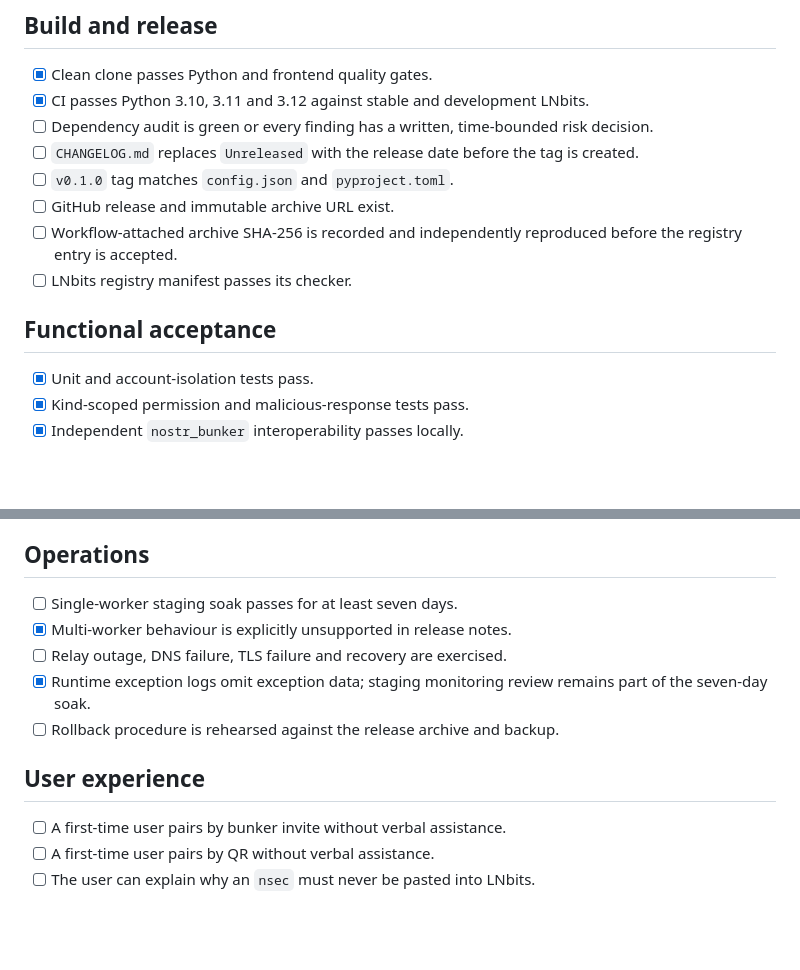
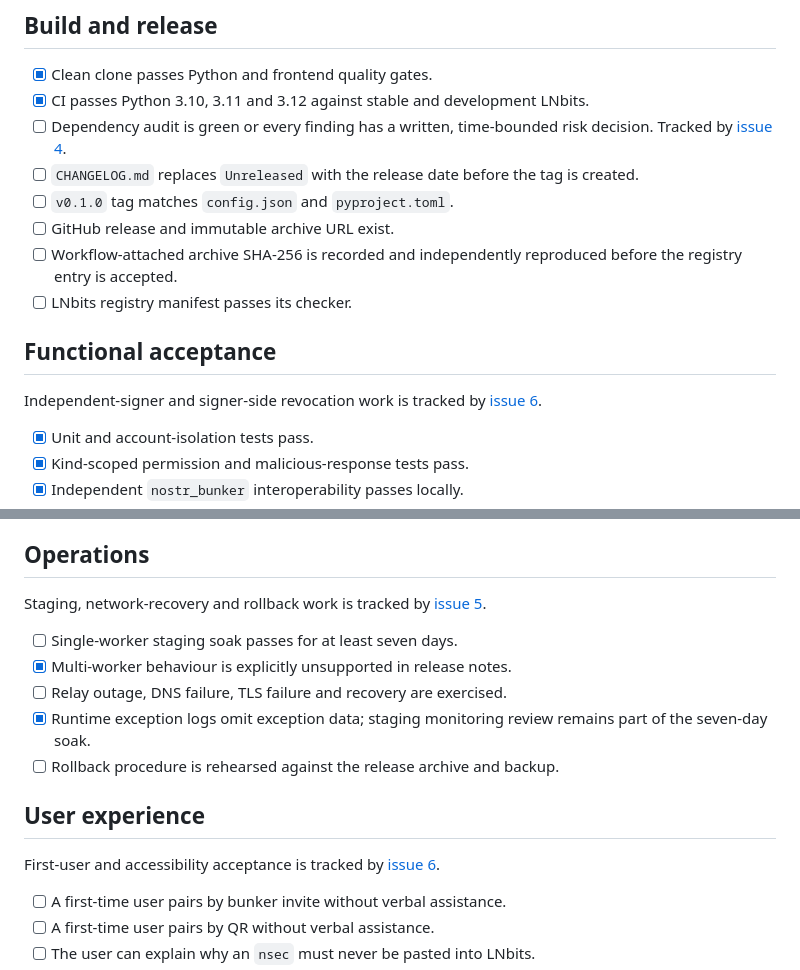
Before and after one commit to TheCryptoDonkey/externalsigner, a Markdown page: RELEASE_CHECKLIST.md, 2 parts joined by grey strips. Rendered like a GitHub page; blank space fills up the shorter version.

```diff
--- a/RELEASE_CHECKLIST.md
+++ b/RELEASE_CHECKLIST.md
@@ -18,7 +18,8 @@ claim.
 - [x] Clean clone passes Python and frontend quality gates.
 - [x] CI passes Python 3.10, 3.11 and 3.12 against stable and development LNbits.
 - [ ] Dependency audit is green or every finding has a written, time-bounded
-      risk decision.
+      risk decision. Tracked by
+      [issue 4](https://github.com/TheCryptoDonkey/externalsigner/issues/4).
 - [ ] `CHANGELOG.md` replaces `Unreleased` with the release date before the tag
       is created.
 - [ ] `v0.1.0` tag matches `config.json` and `pyproject.toml`.
@@ -28,6 +29,9 @@ claim.
 - [ ] LNbits registry manifest passes its checker.
 
 ## Functional acceptance
+
+Independent-signer and signer-side revocation work is tracked by
+[issue 6](https://github.com/TheCryptoDonkey/externalsigner/issues/6).
 
 - [x] Unit and account-isolation tests pass.
 - [x] Kind-scoped permission and malicious-response tests pass.
@@ -49,6 +53,9 @@ claim.
 
 ## Operations
 
+Staging, network-recovery and rollback work is tracked by
+[issue 5](https://github.com/TheCryptoDonkey/externalsigner/issues/5).
+
 - [ ] Single-worker staging soak passes for at least seven days.
 - [x] Multi-worker behaviour is explicitly unsupported in release notes.
 - [ ] Relay outage, DNS failure, TLS failure and recovery are exercised.
@@ -57,6 +64,9 @@ claim.
 - [ ] Rollback procedure is rehearsed against the release archive and backup.
 
 ## User experience
+
+First-user and accessibility acceptance is tracked by
+[issue 6](https://github.com/TheCryptoDonkey/externalsigner/issues/6).
 
 - [ ] A first-time user pairs by bunker invite without verbal assistance.
 - [ ] A first-time user pairs by QR without verbal assistance.
```
Also changed, not shown: VERIFICATION.md (+23 -10 lines).
